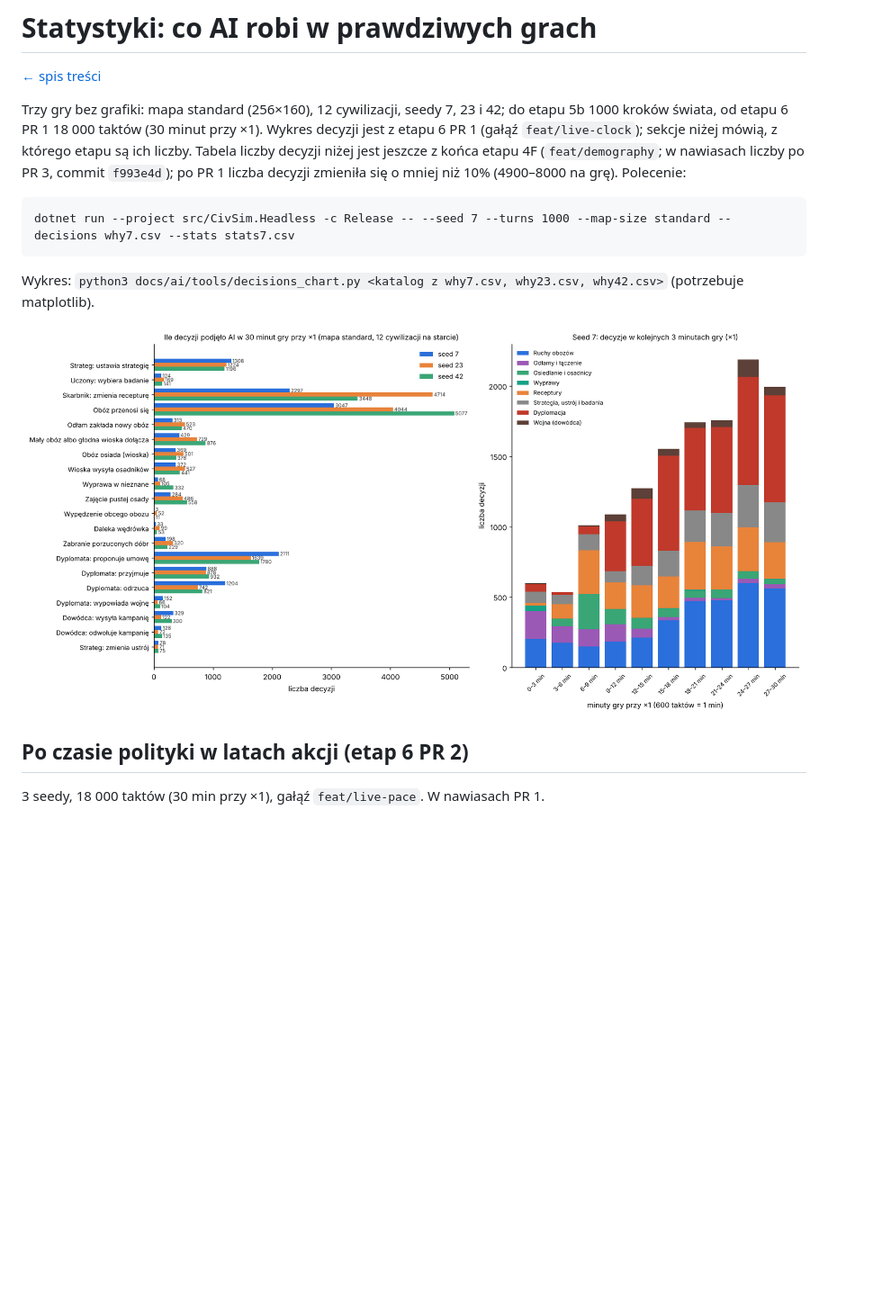
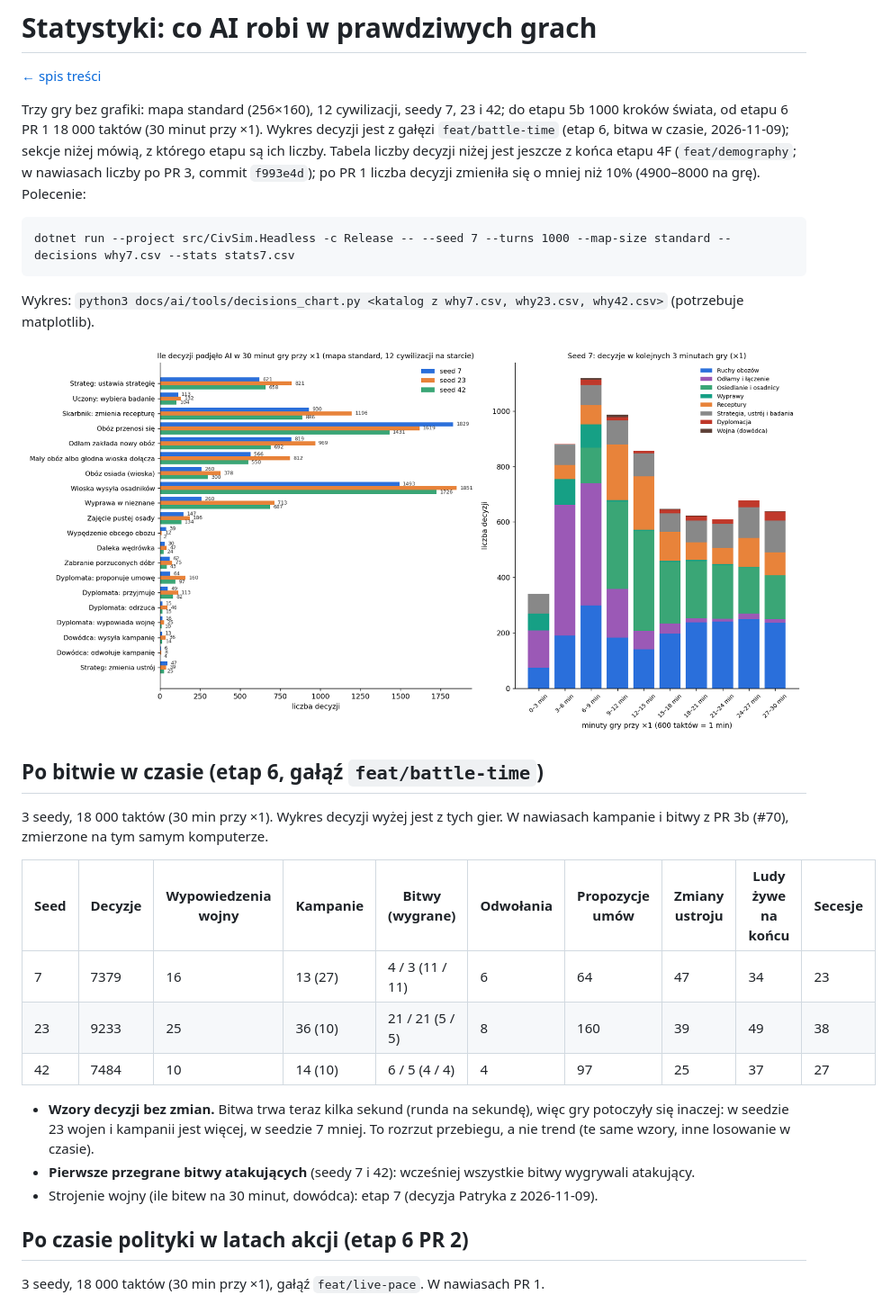
Before and after one commit to CoStellar/CivSim2, a Markdown page: docs/ai/09-statystyki.md, the part around the change. Shown at 90% size. GitHub-like rendering; pictures changed too: docs/ai/img/decyzje_1000_tur.png; blank space fills up the shorter version.

```diff
--- a/docs/ai/09-statystyki.md
+++ b/docs/ai/09-statystyki.md
@@ -3,7 +3,7 @@
 [← spis treści](README.md)
 
 Trzy gry bez grafiki: mapa standard (256×160), 12 cywilizacji, seedy 7, 23 i 42; do etapu 5b 1000 kroków świata, od etapu 6 PR 1
-18 000 taktów (30 minut przy ×1). Wykres decyzji jest z etapu 6 PR 1 (gałąź `feat/live-clock`); sekcje niżej mówią, z którego etapu są ich liczby. Tabela liczby decyzji niżej
+18 000 taktów (30 minut przy ×1). Wykres decyzji jest z gałęzi `feat/battle-time` (etap 6, bitwa w czasie, 2026-11-09); sekcje niżej mówią, z którego etapu są ich liczby. Tabela liczby decyzji niżej
 jest jeszcze z końca etapu 4F (`feat/demography`; w nawiasach liczby po PR 3, commit `f993e4d`); po PR 1 liczba decyzji zmieniła się o mniej
 niż 10% (4900–8000 na grę).
 Polecenie:
@@ -15,6 +15,22 @@ dotnet run --project src/CivSim.Headless -c Release -- --seed 7 --turns 1000 --m
 Wykres: `python3 docs/ai/tools/decisions_chart.py <katalog z why7.csv, why23.csv, why42.csv>` (potrzebuje matplotlib).
 
 ![Ile decyzji podjęło AI](img/decyzje_1000_tur.png)
+
+## Po bitwie w czasie (etap 6, gałąź `feat/battle-time`)
+
+3 seedy, 18 000 taktów (30 min przy ×1). Wykres decyzji wyżej jest z tych gier. W nawiasach kampanie i bitwy z PR 3b (#70), zmierzone
+na tym samym komputerze.
+
+| Seed | Decyzje | Wypowiedzenia wojny | Kampanie | Bitwy (wygrane) | Odwołania | Propozycje umów | Zmiany ustroju | Ludy żywe na końcu | Secesje |
+| --- | --- | --- | --- | --- | --- | --- | --- | --- | --- |
+| 7 | 7379 | 16 | 13 (27) | 4 / 3 (11 / 11) | 6 | 64 | 47 | 34 | 23 |
+| 23 | 9233 | 25 | 36 (10) | 21 / 21 (5 / 5) | 8 | 160 | 39 | 49 | 38 |
+| 42 | 7484 | 10 | 14 (10) | 6 / 5 (4 / 4) | 4 | 97 | 25 | 37 | 27 |
+
+- **Wzory decyzji bez zmian.** Bitwa trwa teraz kilka sekund (runda na sekundę), więc gry potoczyły się inaczej: w seedzie 23 wojen
+  i kampanii jest więcej, w seedzie 7 mniej. To rozrzut przebiegu, a nie trend (te same wzory, inne losowanie w czasie).
+- **Pierwsze przegrane bitwy atakujących** (seedy 7 i 42): wcześniej wszystkie bitwy wygrywali atakujący.
+- Strojenie wojny (ile bitew na 30 minut, dowódca): etap 7 (decyzja Patryka z 2026-11-09).
 
 ## Po czasie polityki w latach akcji (etap 6 PR 2)
 
```
Also changed, not shown: docs/ai/README.md (+2 -2 lines).
